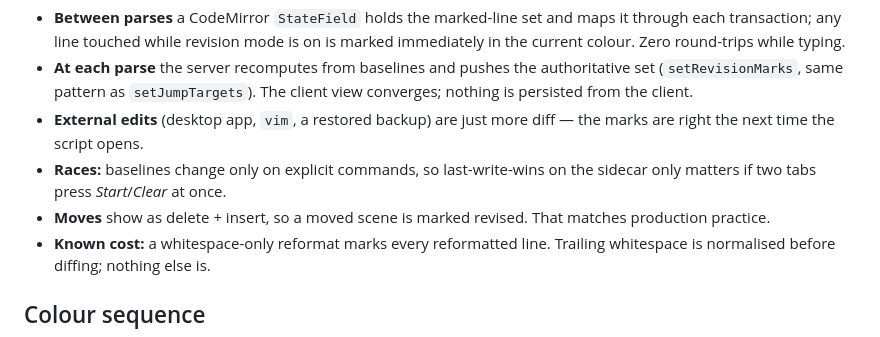
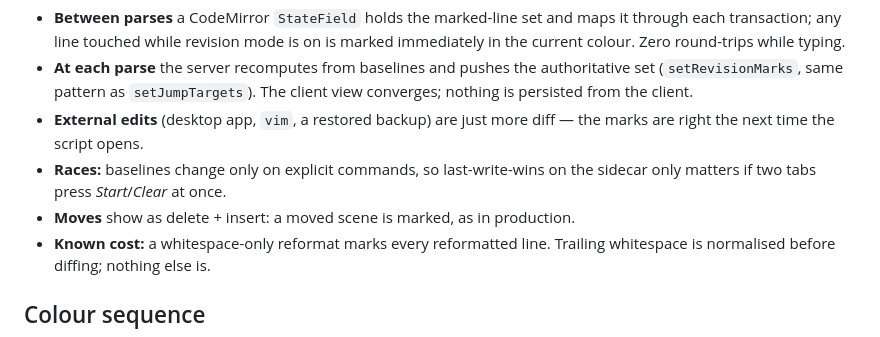
Before and after one commit to adamburnbox-beep/Passage-Screenwriting-Software---2, a Markdown page: docs/REVISIONS-DESIGN.md, the part around the change. Drawn GitHub-style.

Commit message:
docs: trim revisions note to 150 lines
Co-Authored-By: Claude Opus 5.5 <noreply@anthropic.com>

```diff
--- a/docs/REVISIONS-DESIGN.md
+++ b/docs/REVISIONS-DESIGN.md
@@ -85,8 +85,7 @@ line (or the previous one at EOF). Blank lines and lines that do not print
   diff — the marks are right the next time the script opens.
 - **Races:** baselines change only on explicit commands, so last-write-wins on
   the sidecar only matters if two tabs press *Start*/*Clear* at once.
-- **Moves** show as delete + insert, so a moved scene is marked revised. That
-  matches production practice.
+- **Moves** show as delete + insert: a moved scene is marked, as in production.
 - **Known cost:** a whitespace-only reformat marks every reformatted line.
   Trailing whitespace is normalised before diffing; nothing else is.
 
```
